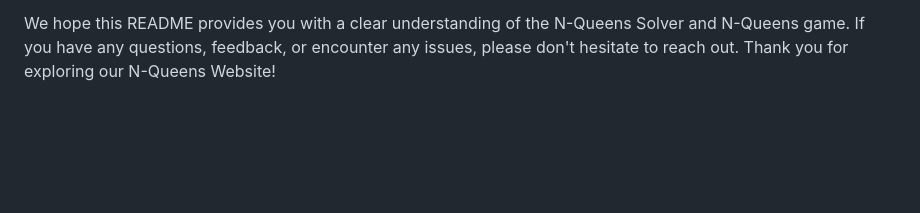
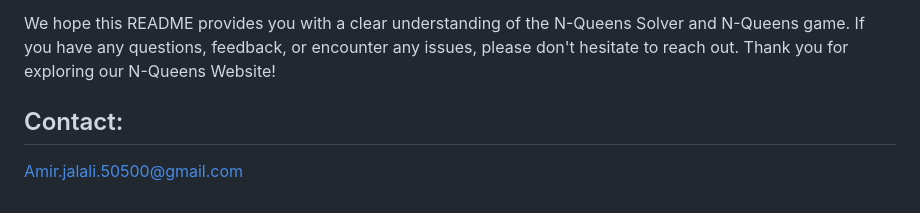
Before and after one commit to Amir-Jalali-923/Nqueens, a Markdown page: README.md, the part around the change. GitHub-like rendering; blank space fills up the shorter version.

Commit message:
added contact to README

```diff
--- a/README.md
+++ b/README.md
@@ -64,3 +64,6 @@ Threat Detection: The updateBoard() function identifies threatened squares and u
 Threat Marking: The markThreat() function marks squares threatened by a queen's placement, considering vertical, horizontal, and diagonal threats.
 
 We hope this README provides you with a clear understanding of the N-Queens Solver and N-Queens game. If you have any questions, feedback, or encounter any issues, please don't hesitate to reach out. Thank you for exploring our N-Queens Website!
+
+## Contact:
+Amir.jalali.50500@gmail.com
```
